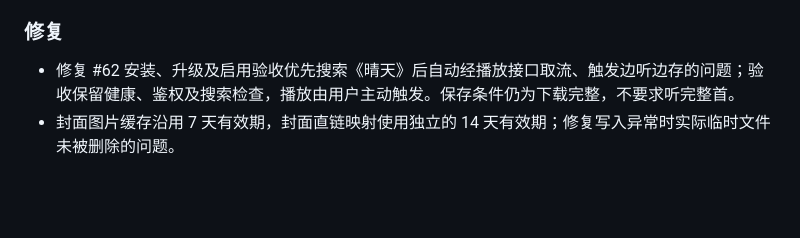
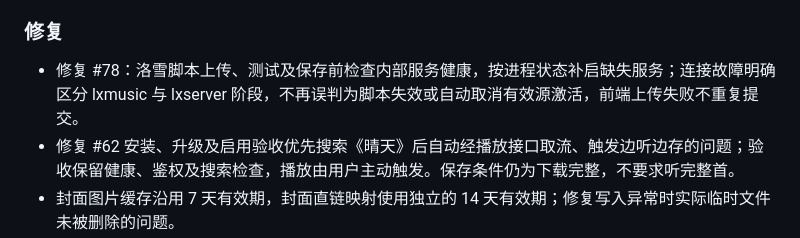
Before and after one commit to javycoder/fnos_music_ext, a Markdown page: CHANGELOG.md, the part around the change. Rendered like a GitHub page; blank space fills up the shorter version.

Commit message:
docs: record Luoxue service recovery fix for issue #78

```diff
--- a/CHANGELOG.md
+++ b/CHANGELOG.md
@@ -19,6 +19,7 @@
 - 清理按失效、过期和可核验归属处理缓存、引用、映射及安装包误带的测试文件；保护有效收藏、歌单、历史、完整曲库歌曲及活动任务，不按歌名推断并删除历史音频。无法确认归属、文件使用状态或官方曲库引用时保留。
 
 ### 修复
+- 修复 #78：洛雪脚本上传、测试及保存前检查内部服务健康，按进程状态补启缺失服务；连接故障明确区分 lxmusic 与 lxserver 阶段，不再误判为脚本失效或自动取消有效源激活，前端上传失败不重复提交。
 - 修复 #62 安装、升级及启用验收优先搜索《晴天》后自动经播放接口取流、触发边听边存的问题；验收保留健康、鉴权及搜索检查，播放由用户主动触发。保存条件仍为下载完整，不要求听完整首。
 - 封面图片缓存沿用 7 天有效期，封面直链映射使用独立的 14 天有效期；修复写入异常时实际临时文件未被删除的问题。
 - 补充 #67 收藏列表及歌单详情的路由回归：跨节流窗口、恢复内存意图时无缓存文件不补下载；已有文件仍可绑定。
```
